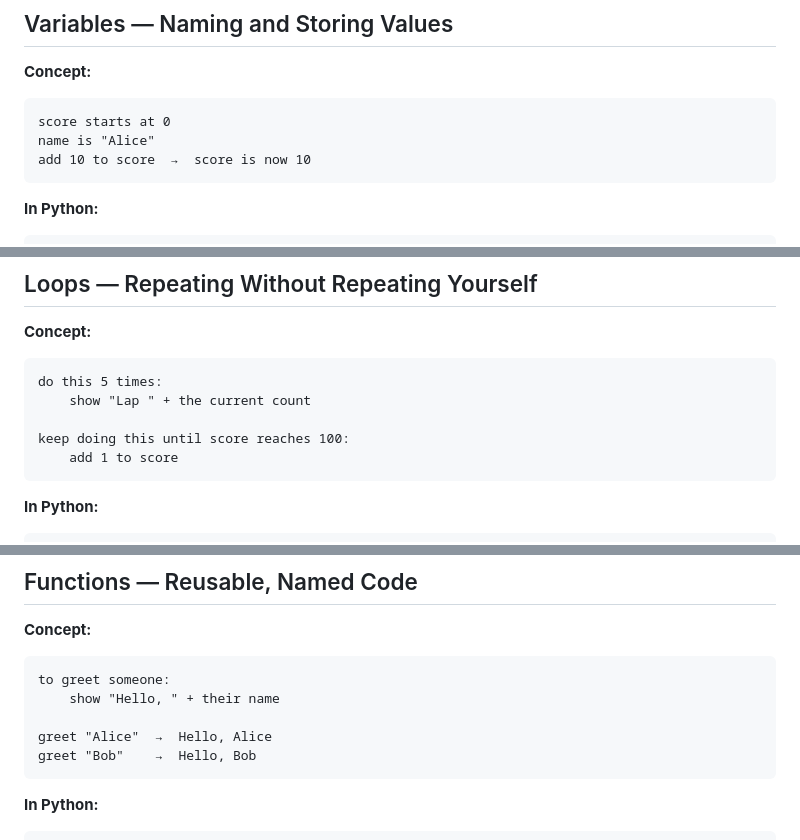
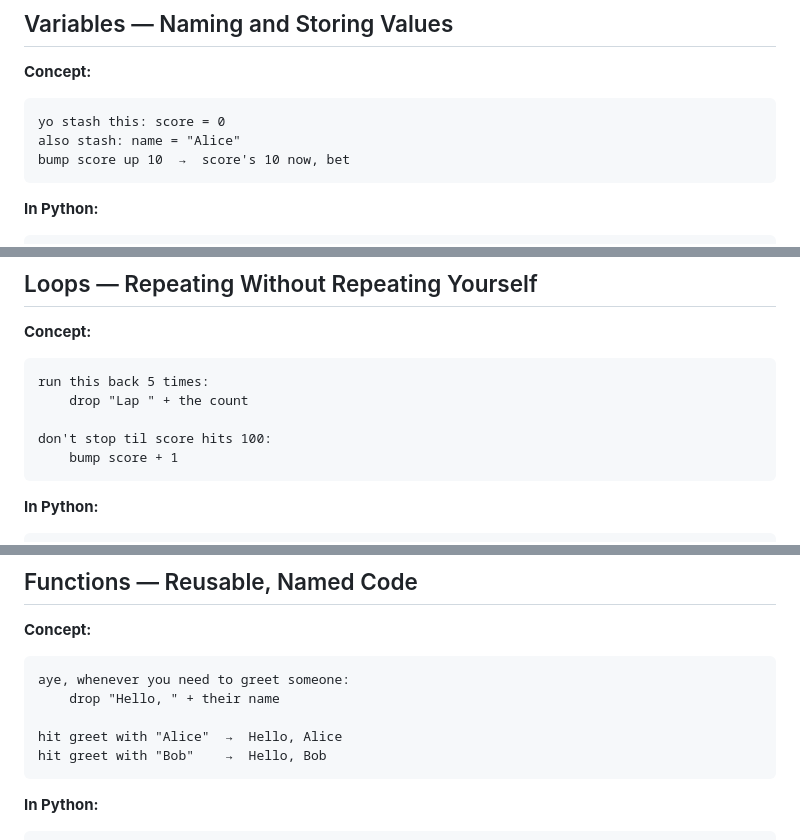
Before and after one commit to kwv/advancement-university, a Markdown page: badges/programming/slides.md, 3 parts joined by grey strips. Rendered like a GitHub page.

Commit message:
style: slang-ify pseudocode concept blocks
stash/bump/drop/hit/run it back/no cap/bet/aye — keeps the concept
readable while giving scouts something to react to.

Co-Authored-By: Claude Sonnet 4.6 <noreply@anthropic.com>

````diff
--- a/badges/programming/slides.md
+++ b/badges/programming/slides.md
@@ -398,9 +398,9 @@ Note: Ask scouts: "Before I show you examples — where do you think you've alre
 
 **Concept:**
 ```
-score starts at 0
-name is "Alice"
-add 10 to score  →  score is now 10
+yo stash this: score = 0
+also stash: name = "Alice"
+bump score up 10  →  score's 10 now, bet
 ```
 
 **In Python:**
@@ -445,11 +445,11 @@ Note: "Your phone's autocorrect uses thousands of these — every 'if this word,
 
 **Concept:**
 ```
-do this 5 times:
-    show "Lap " + the current count
+run this back 5 times:
+    drop "Lap " + the count
 
-keep doing this until score reaches 100:
-    add 1 to score
+don't stop til score hits 100:
+    bump score + 1
 ```
 
 **In Python:**
@@ -471,11 +471,11 @@ Note: "What would break if a game had no loops?" — nothing keeps running, no a
 
 **Concept:**
 ```
-to greet someone:
-    show "Hello, " + their name
+aye, whenever you need to greet someone:
+    drop "Hello, " + their name
 
-greet "Alice"  →  Hello, Alice
-greet "Bob"    →  Hello, Bob
+hit greet with "Alice"  →  Hello, Alice
+hit greet with "Bob"    →  Hello, Bob
 ```
 
 **In Python:**
````
Also changed, not shown: other parts of badges/programming/slides.md (+3 -3 lines).
